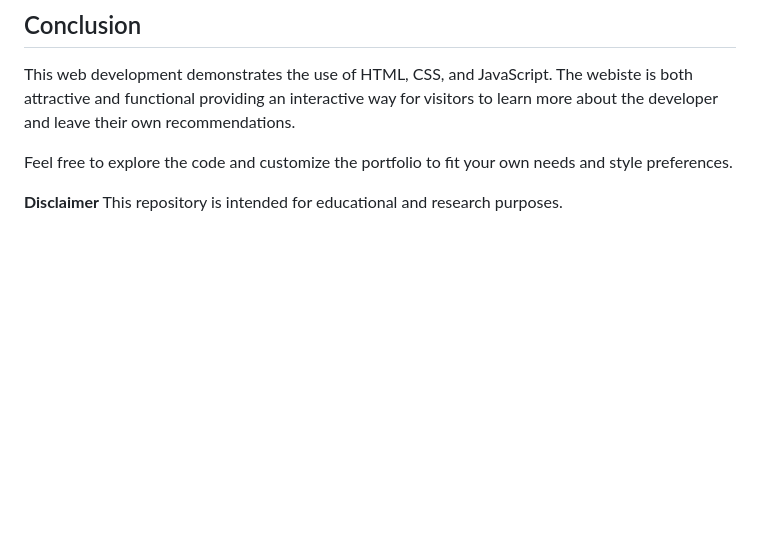
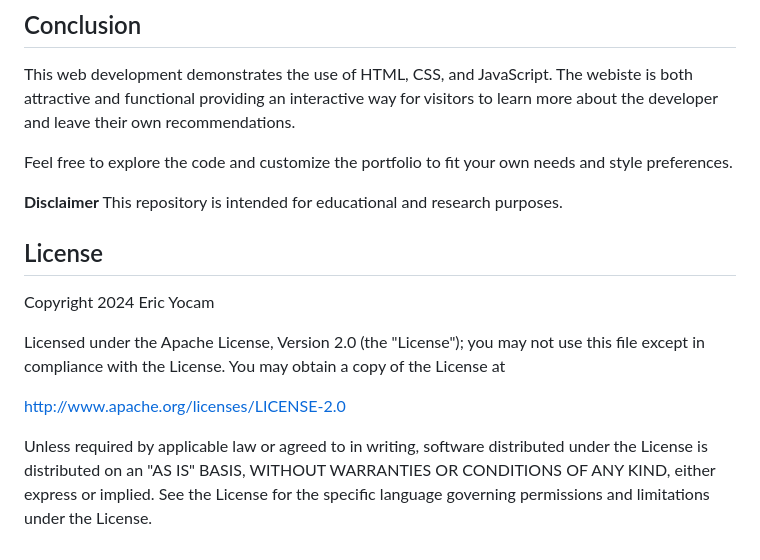
Before and after one commit to ericyoc/simple_web_development_poc, a Markdown page: README.md, the part around the change. GitHub-like rendering; blank space fills up the shorter version.

```diff
--- a/README.md
+++ b/README.md
@@ -59,3 +59,12 @@ Feel free to explore the code and customize the portfolio to fit your own needs
 
 **Disclaimer**
 This repository is intended for educational and research purposes.
+
+## License
+Copyright 2024 Eric Yocam
+
+Licensed under the Apache License, Version 2.0 (the "License"); you may not use this file except in compliance with the License. You may obtain a copy of the License at
+
+http://www.apache.org/licenses/LICENSE-2.0
+
+Unless required by applicable law or agreed to in writing, software distributed under the License is distributed on an "AS IS" BASIS, WITHOUT WARRANTIES OR CONDITIONS OF ANY KIND, either express or implied. See the License for the specific language governing permissions and limitations under the License.
```
